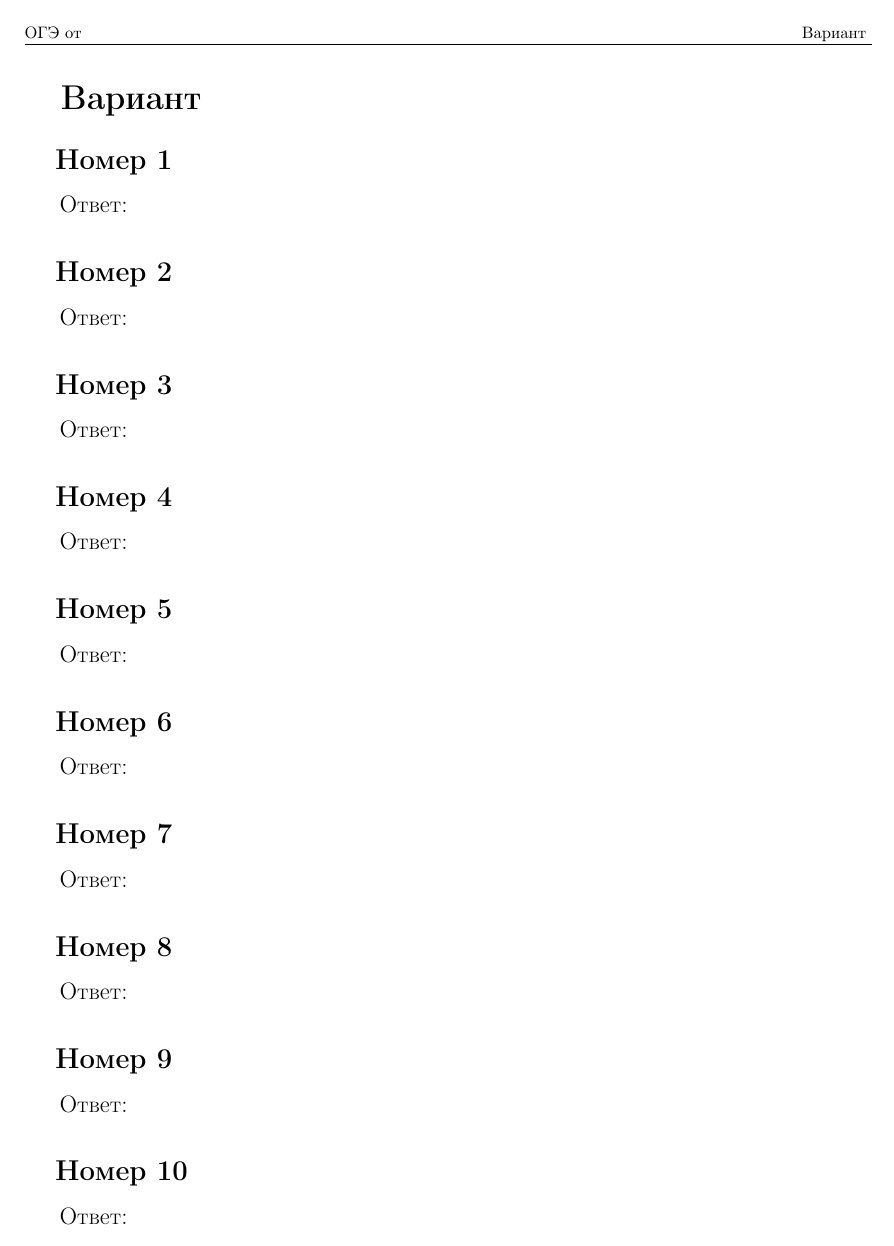
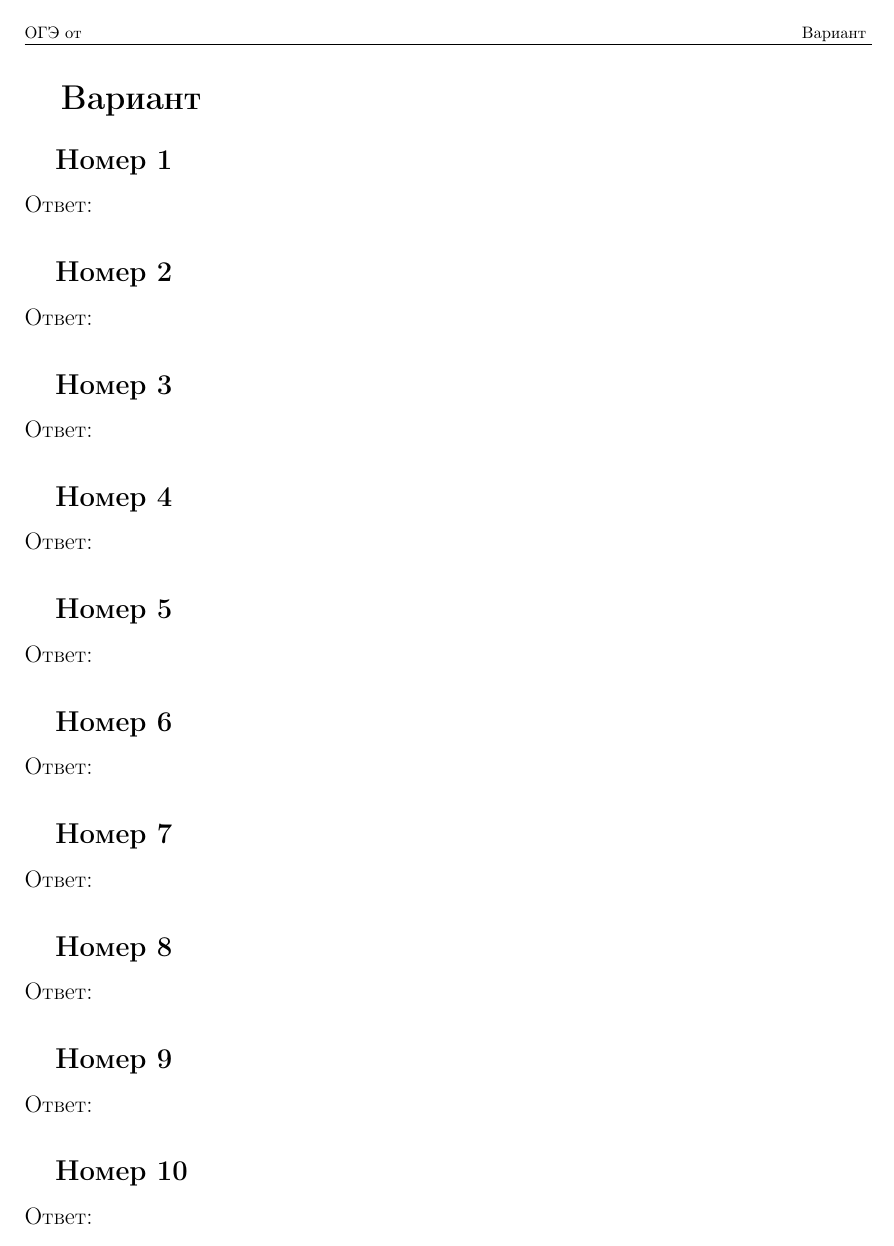
Before and after one commit to fimmind/defaultOGE-inf, a LaTeX document (Solution.tex): page 2 of 5. Compiled offline with pdfLaTeX.

Commit message:
Do not indent first paragraph

```diff
--- a/Solution.tex
+++ b/Solution.tex
@@ -3,7 +3,6 @@
 \usepackage[english, russian]{babel}                                   % Русский язык
 \usepackage[utf8]{inputenc}                                            % Кодировка
 \usepackage[left=1.5cm, right=1.5cm, top=3.5cm, bottom=2cm]{geometry}  % Отступы по краям
-\usepackage{indentfirst}                                               %
 
 %============================================
 \newcommand{\OGEdate}{}
@@ -33,6 +32,7 @@
 \usepackage{ifthen}
 \usepackage{xparse}
 \usepackage{graphicx}
+\usepackage{grffile}
 
 \title{ОГЭ от \OGEdate}
 \author{Виногродский Серафим}
```
